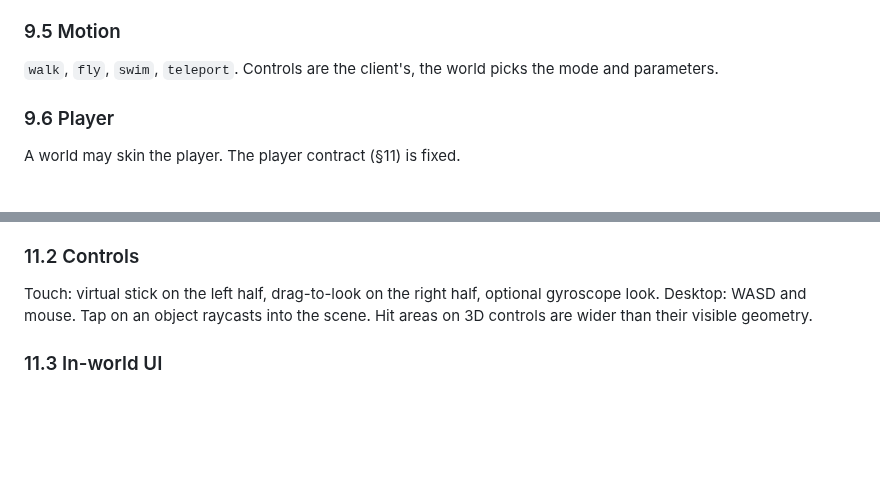
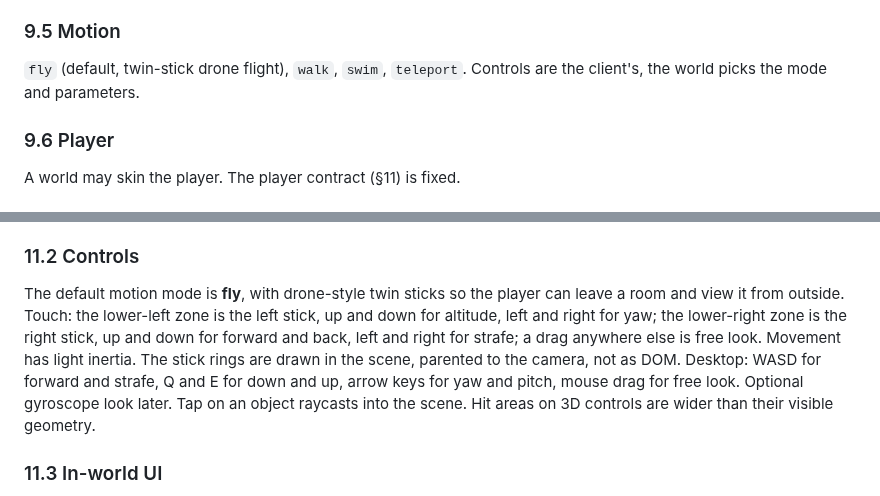
Before and after one commit to srdjank/Klod, a Markdown page: SPEC.md, 2 parts joined by grey strips. GitHub-like rendering; blank space fills up the shorter version.

```diff
--- a/SPEC.md
+++ b/SPEC.md
@@ -309,7 +309,7 @@ Binds annotation channels to visual or physical channels: `buoyancy`, `pulse`, `
 Algorithms available to declarative worlds: `rooms` (treemap rooms with doors, the file-browser default), `cluster` (groups in open space), `timeline` (one axis is time), `gallery` (items on walls), `graph` (people as anchors, for explore). Each takes parameters from the manifest.
 
 ### 9.5 Motion
-`walk`, `fly`, `swim`, `teleport`. Controls are the client's, the world picks the mode and parameters.
+`fly` (default, twin-stick drone flight), `walk`, `swim`, `teleport`. Controls are the client's, the world picks the mode and parameters.
 
 ### 9.6 Player
 A world may skin the player. The player contract (§11) is fixed.
@@ -344,7 +344,7 @@ It is the fallback for every slot every other world leaves empty, and the refere
 PWA. Manifest `display: fullscreen`, `orientation: landscape`. Fullscreen and orientation lock on first tap for the browser-tab case. `viewport-fit=cover`, `touch-action: none`, `overscroll-behavior: none`. Service worker precaches the client and tier 0 and 1 of the active world.
 
 ### 11.2 Controls
-Touch: virtual stick on the left half, drag-to-look on the right half, optional gyroscope look. Desktop: WASD and mouse. Tap on an object raycasts into the scene. Hit areas on 3D controls are wider than their visible geometry.
+The default motion mode is **fly**, with drone-style twin sticks so the player can leave a room and view it from outside. Touch: the lower-left zone is the left stick, up and down for altitude, left and right for yaw; the lower-right zone is the right stick, up and down for forward and back, left and right for strafe; a drag anywhere else is free look. Movement has light inertia. The stick rings are drawn in the scene, parented to the camera, not as DOM. Desktop: WASD for forward and strafe, Q and E for down and up, arrow keys for yaw and pitch, mouse drag for free look. Optional gyroscope look later. Tap on an object raycasts into the scene. Hit areas on 3D controls are wider than their visible geometry.
 
 ### 11.3 In-world UI
 Everything is in the scene. Text is signed-distance-field font. Metadata panels are anchored to the focused item where the world says. Annotations are anchored to their target: whole-file notes with the panel, regions as markers on the image surface, ranges as markers on the 3D timeline, threads fanned from their root with accents applied. Adding an annotation is a tap on the surface or timeline, which places a marker and opens a 3D text field backed by the hidden DOM input.
```
Also changed, not shown: docs/default-world.png, 1 other file.
